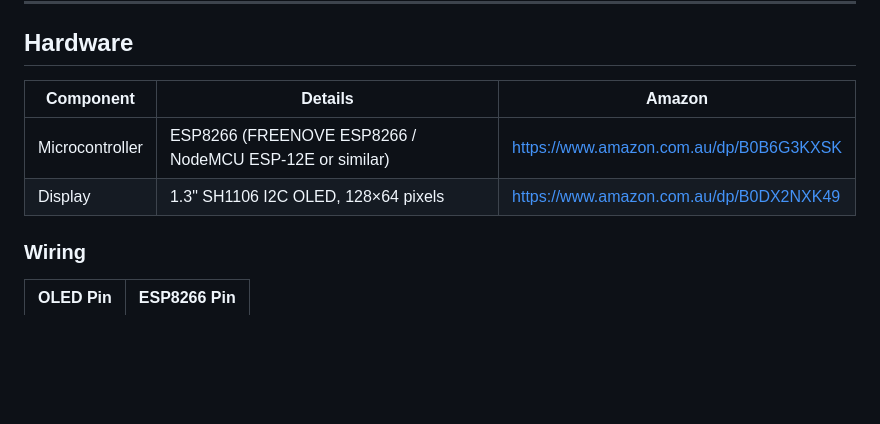
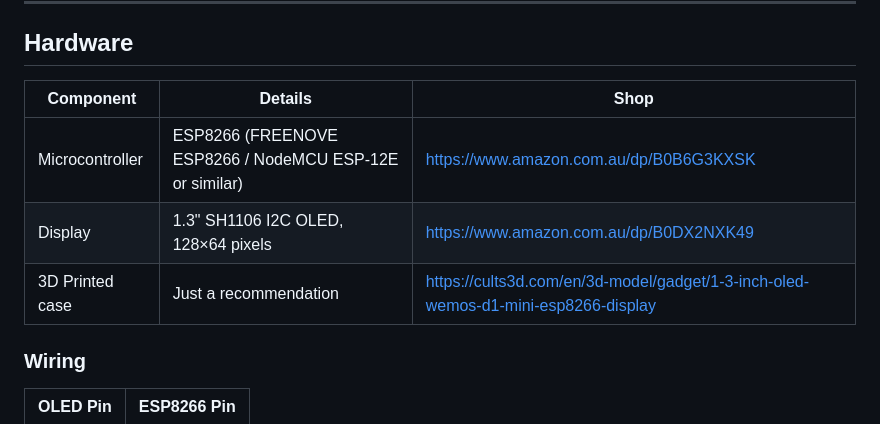
Before and after one commit to kylane/Astro_Monitor, a Markdown page: README.md, the part around the change. GitHub-like rendering; blank space fills up the shorter version.

Commit message:
Add 3D printed case to hardware table
Updates the hardware table header from 'Amazon' to 'Shop' and adds a recommended 3D printed case from Cults3D.

```diff
--- a/README.md
+++ b/README.md
@@ -8,10 +8,11 @@ A standalone ESP8266 device that fetches real-time astronomy weather forecasts a
 
 ## Hardware
 
-| Component | Details | Amazon |
-|-----------|---------|--------|
+| Component | Details | Shop |
+|-----------|---------|------|
 | Microcontroller | ESP8266 (FREENOVE ESP8266 / NodeMCU ESP-12E or similar) | https://www.amazon.com.au/dp/B0B6G3KXSK |
 | Display | 1.3" SH1106 I2C OLED, 128×64 pixels | https://www.amazon.com.au/dp/B0DX2NXK49 |
+| 3D Printed case | Just a recommendation | https://cults3d.com/en/3d-model/gadget/1-3-inch-oled-wemos-d1-mini-esp8266-display |
 
 ### Wiring
 
```
